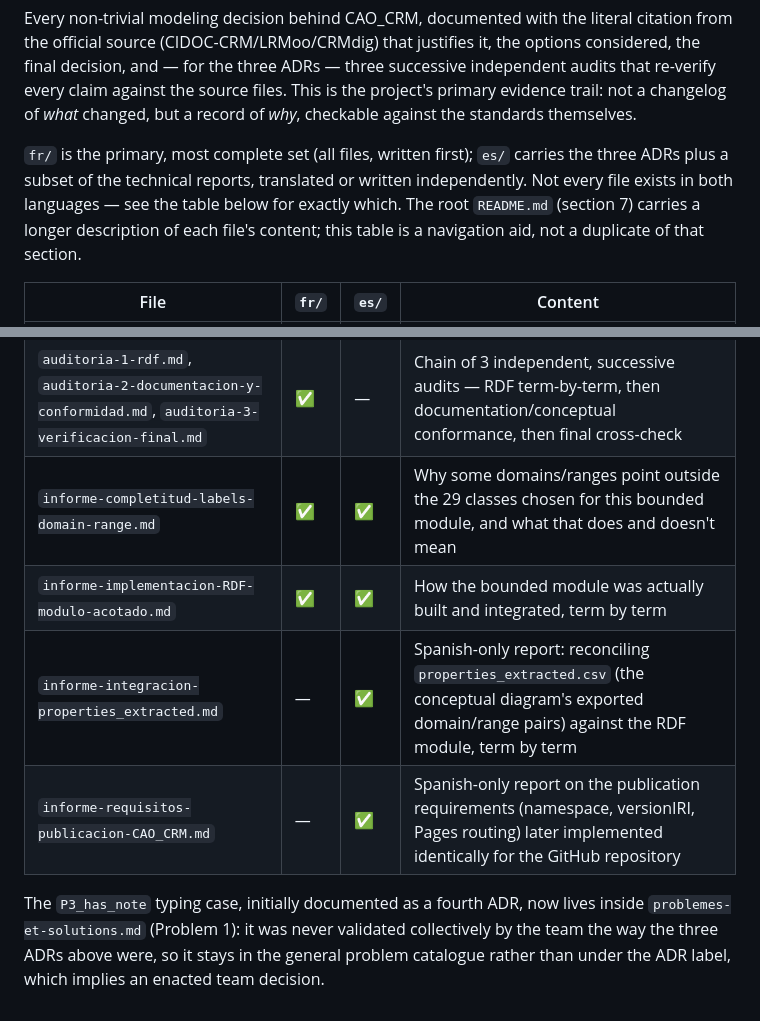
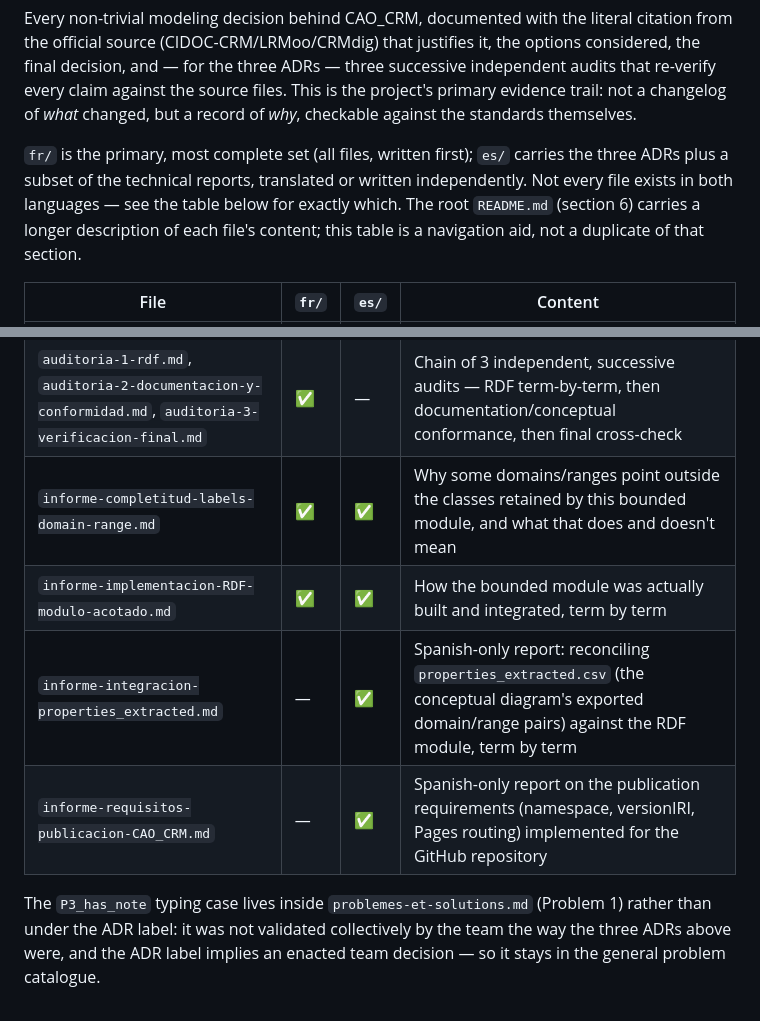
Before and after one commit to andresecha/CAO_CRM, a Markdown page: decisions/README.md, 2 parts joined by grey strips. GitHub-like rendering.

Commit message:
Actualizar el README de decisions: referencia a la sección 6 del README principal renumerado, retirar la cifra de una etapa anterior (29 clases) y reformular la nota sobre P3_has_note sin narrativa histórica

```diff
--- a/decisions/README.md
+++ b/decisions/README.md
@@ -19,7 +19,7 @@ claim against the source files. This is the project's primary evidence trail: no
 
 `fr/` is the primary, most complete set (all files, written first); `es/` carries the three ADRs
 plus a subset of the technical reports, translated or written independently. Not every file exists
-in both languages — see the table below for exactly which. The root `README.md` (section 7)
+in both languages — see the table below for exactly which. The root `README.md` (section 6)
 carries a longer description of each file's content; this table is a navigation aid, not a
 duplicate of that section.
 
@@ -33,12 +33,12 @@ duplicate of that section.
 | `informe-P14-roles-autorat.md` | ✅ | — | Justification (CIDOC-CRM SIG Encoding Rule 4, MARC Relator Terms, alternatives studied) for adding the authorship-role sub-properties |
 | `informe-activite-editoriale-scientifique.md` | ✅ | — | The "editorial activity" branch flagged by the paper as CAO_CRM's original differentiator — commercial vs. scientific editor distinction |
 | `auditoria-1-rdf.md`, `auditoria-2-documentacion-y-conformidad.md`, `auditoria-3-verificacion-final.md` | ✅ | — | Chain of 3 independent, successive audits — RDF term-by-term, then documentation/conceptual conformance, then final cross-check |
-| `informe-completitud-labels-domain-range.md` | ✅ | ✅ | Why some domains/ranges point outside the 29 classes chosen for this bounded module, and what that does and doesn't mean |
+| `informe-completitud-labels-domain-range.md` | ✅ | ✅ | Why some domains/ranges point outside the classes retained by this bounded module, and what that does and doesn't mean |
 | `informe-implementacion-RDF-modulo-acotado.md` | ✅ | ✅ | How the bounded module was actually built and integrated, term by term |
 | `informe-integracion-properties_extracted.md` | — | ✅ | Spanish-only report: reconciling `properties_extracted.csv` (the conceptual diagram's exported domain/range pairs) against the RDF module, term by term |
-| `informe-requisitos-publicacion-CAO_CRM.md` | — | ✅ | Spanish-only report on the publication requirements (namespace, versionIRI, Pages routing) later implemented identically for the GitHub repository |
+| `informe-requisitos-publicacion-CAO_CRM.md` | — | ✅ | Spanish-only report on the publication requirements (namespace, versionIRI, Pages routing) implemented for the GitHub repository |
 
-The `P3_has_note` typing case, initially documented as a fourth ADR, now lives inside
-`problemes-et-solutions.md` (Problem 1): it was never validated collectively by the team the way
-the three ADRs above were, so it stays in the general problem catalogue rather than under the ADR
-label, which implies an enacted team decision.
+The `P3_has_note` typing case lives inside `problemes-et-solutions.md` (Problem 1) rather than
+under the ADR label: it was not validated collectively by the team the way the three ADRs above
+were, and the ADR label implies an enacted team decision — so it stays in the general problem
+catalogue.
```
